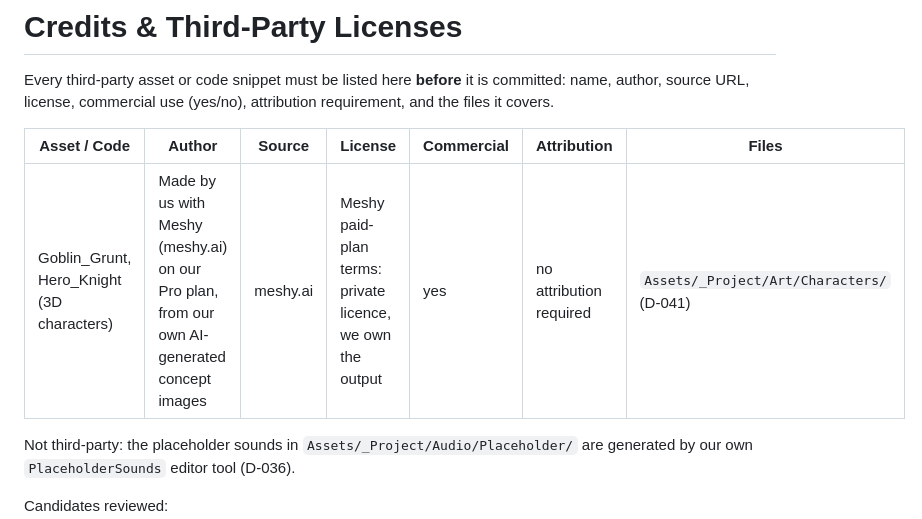
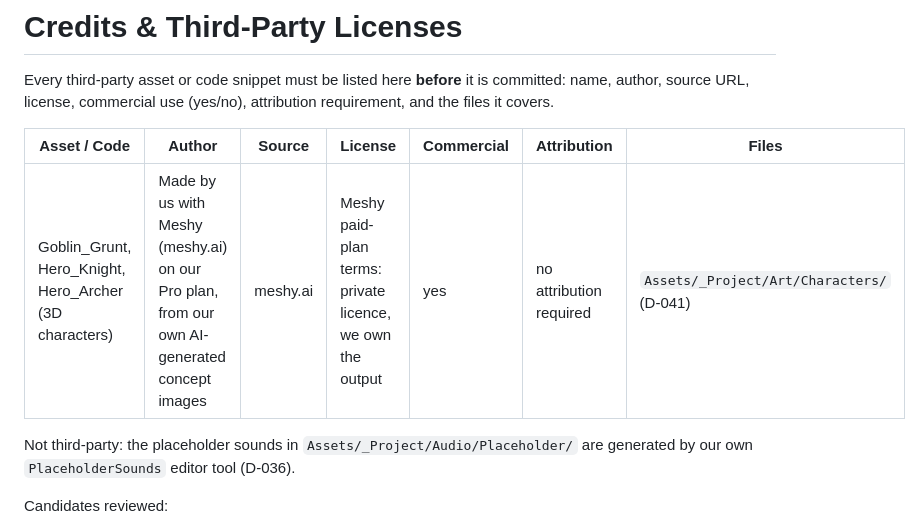
Before and after one commit to Iremir0/Puzzle-Kingdoms, a Markdown page: CREDITS.md, the part around the change. GitHub-like rendering.

Commit message:
Add Hero_Archer (Meshy Pro, own-made) to Art/Characters; ArtSpike finds nested sandbox models (PB-10)
Co-Authored-By: Claude Sonnet 5.5 <noreply@anthropic.com>

```diff
--- a/CREDITS.md
+++ b/CREDITS.md
@@ -6,7 +6,7 @@ attribution requirement, and the files it covers.
 
 | Asset / Code | Author | Source | License | Commercial | Attribution | Files |
 |---|---|---|---|---|---|---|
-| Goblin_Grunt, Hero_Knight (3D characters) | Made by us with Meshy (meshy.ai) on our Pro plan, from our own AI-generated concept images | meshy.ai | Meshy paid-plan terms: private licence, we own the output | yes | no attribution required | `Assets/_Project/Art/Characters/` (D-041) |
+| Goblin_Grunt, Hero_Knight, Hero_Archer (3D characters) | Made by us with Meshy (meshy.ai) on our Pro plan, from our own AI-generated concept images | meshy.ai | Meshy paid-plan terms: private licence, we own the output | yes | no attribution required | `Assets/_Project/Art/Characters/` (D-041) |
 
 Not third-party: the placeholder sounds in `Assets/_Project/Audio/Placeholder/` are
 generated by our own `PlaceholderSounds` editor tool (D-036).
```
Also changed, not shown: docs/ART.md (+4 -4 lines), docs/cards/img/pb-10-meshy-front.png, 6 other files.
